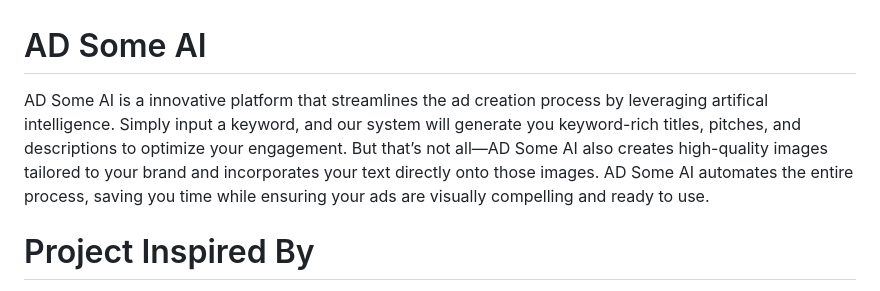
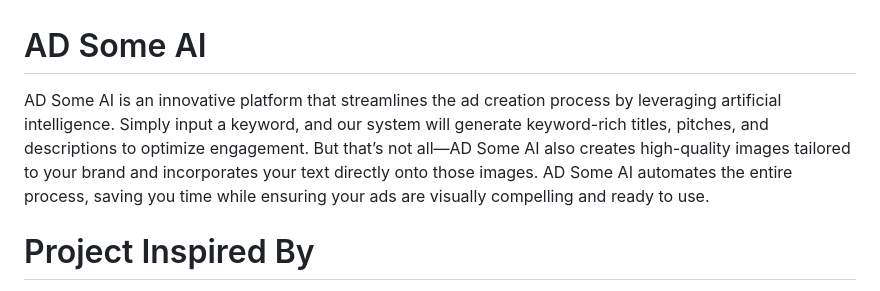
Before and after one commit to DaveWestFGCU/EagleHacks2025_Project, a Markdown page: README.md, the part around the change. Drawn GitHub-style.

Commit message:
Correcting grammar mistakes

```diff
--- a/README.md
+++ b/README.md
@@ -1,6 +1,6 @@
 # AD Some AI
 
-AD Some AI is a innovative platform that streamlines the ad creation process by leveraging artifical intelligence. Simply input a keyword, and our system will generate you keyword-rich titles, pitches, and descriptions to optimize your engagement. But that’s not all—AD Some AI also creates high-quality images tailored to your brand and incorporates your text directly onto those images. AD Some AI automates the entire process, saving you time while ensuring your ads are visually compelling and ready to use.
+AD Some AI is an innovative platform that streamlines the ad creation process by leveraging artificial intelligence. Simply input a keyword, and our system will generate keyword-rich titles, pitches, and descriptions to optimize engagement. But that’s not all—AD Some AI also creates high-quality images tailored to your brand and incorporates your text directly onto those images. AD Some AI automates the entire process, saving you time while ensuring your ads are visually compelling and ready to use.
 
 # Project Inspired By
 
```
